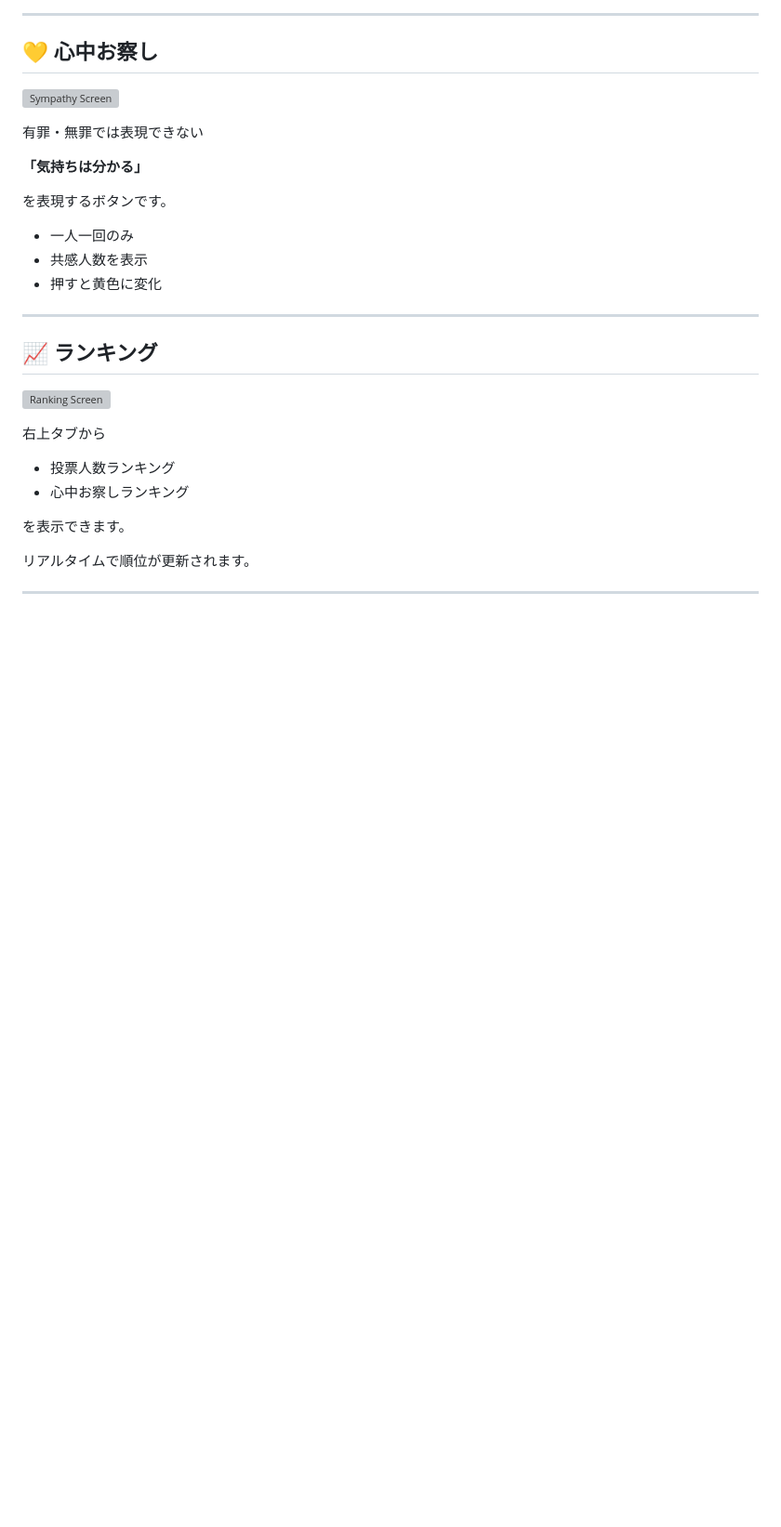
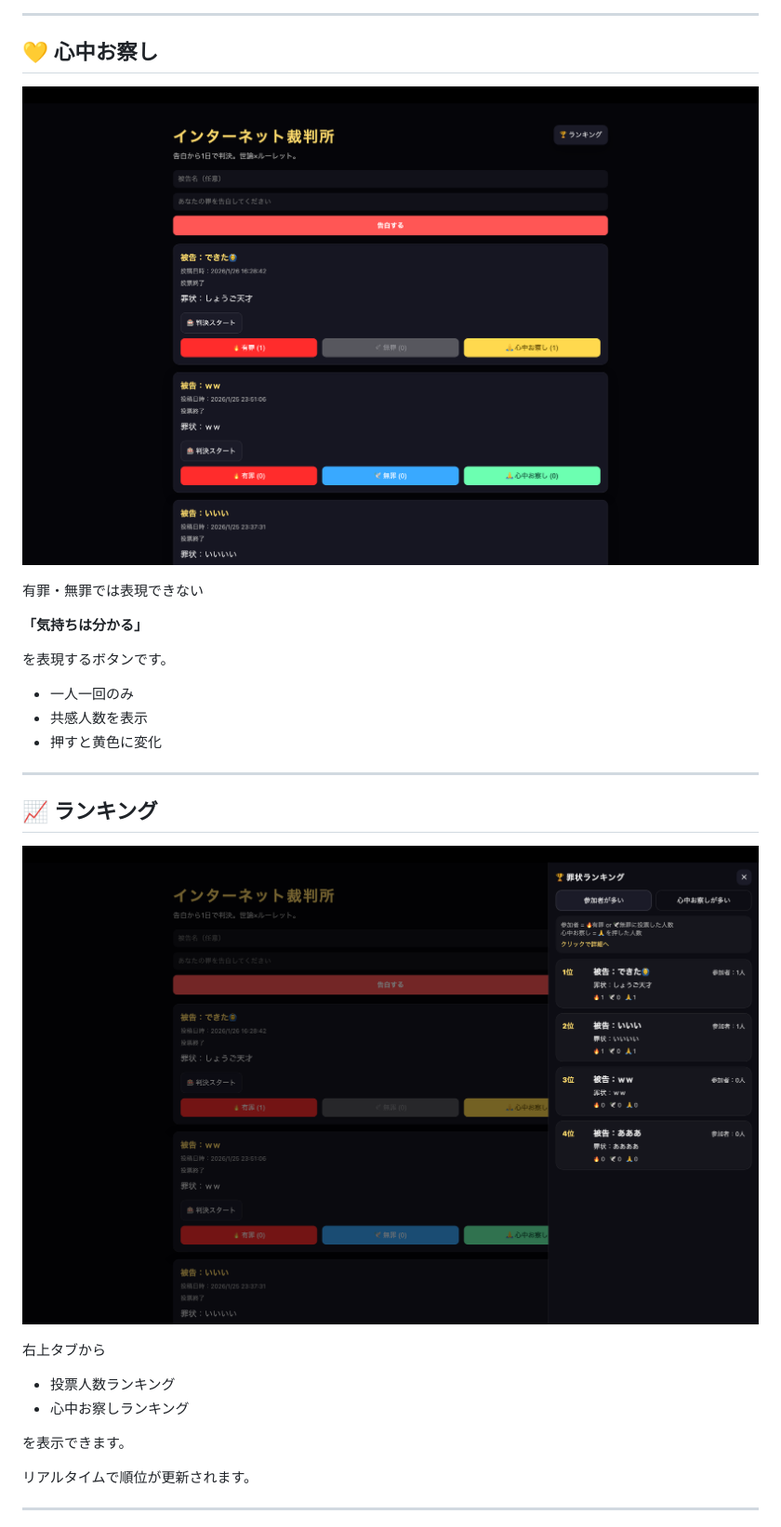
Before and after one commit to yunokawa/internet_court, a Markdown page: README.md, the part around one of its changes. Shown at 93% size. Rendered like a GitHub page; blank space fills up the shorter version; grey boxes are pictures that could not be loaded.

```diff
--- a/README.md
+++ b/README.md
@@ -85,7 +83,7 @@ SNSでは日々、多くの人が失敗談や出来事を共有しています
 
 ## 💛 心中お察し
 
-![Sympathy Screen](image/sympathy-screen.png)
+![Sympathy Screen](images/sympathy-screen.png)
 
 有罪・無罪では表現できない
 
@@ -101,7 +99,7 @@ SNSでは日々、多くの人が失敗談や出来事を共有しています
 
 ## 📈 ランキング
 
-![Ranking Screen](image/ranking-screen.png)
+![Ranking Screen](images/ranking-screen.png)
 
 右上タブから
 
```
Also changed, not shown: other parts of README.md (+4 -6 lines).
